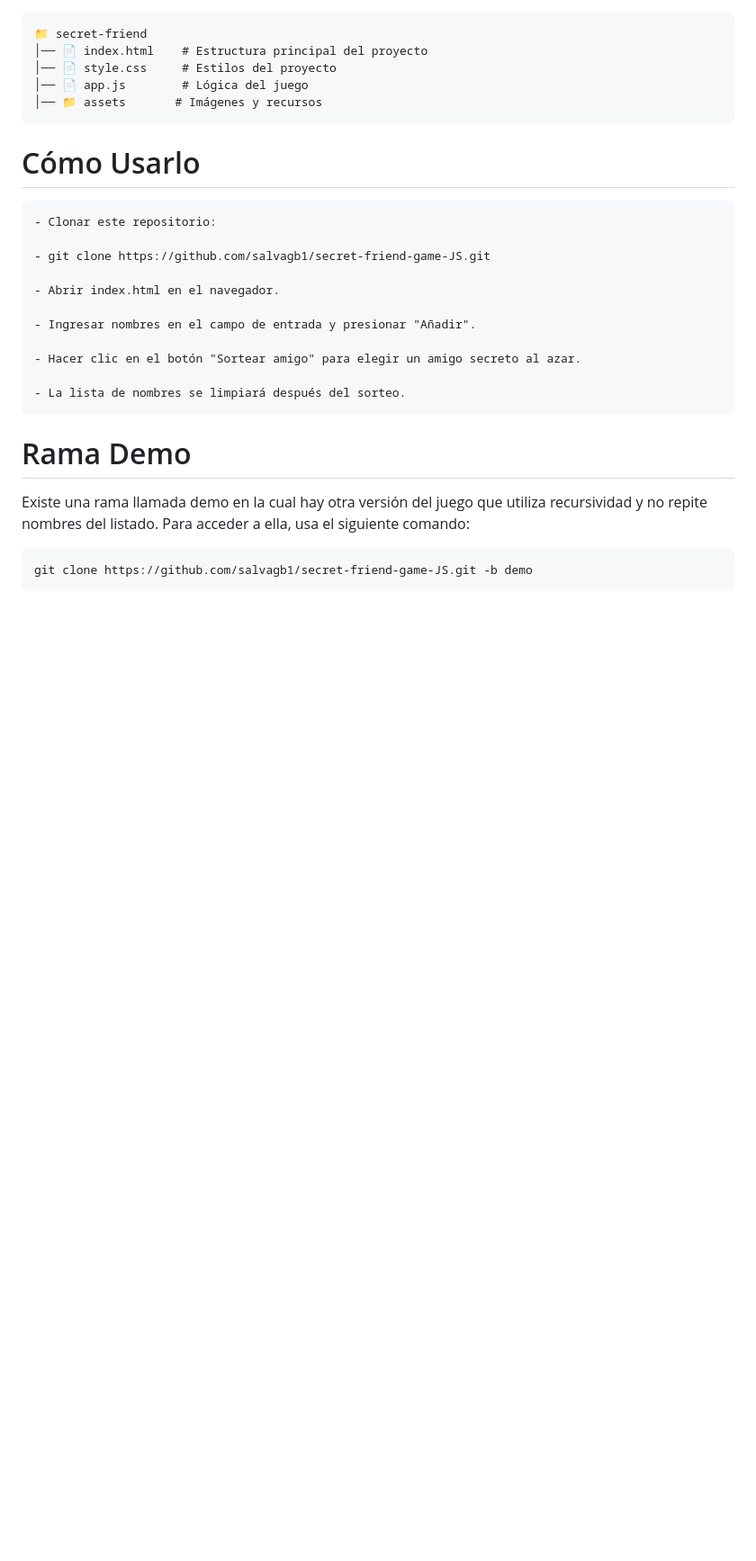
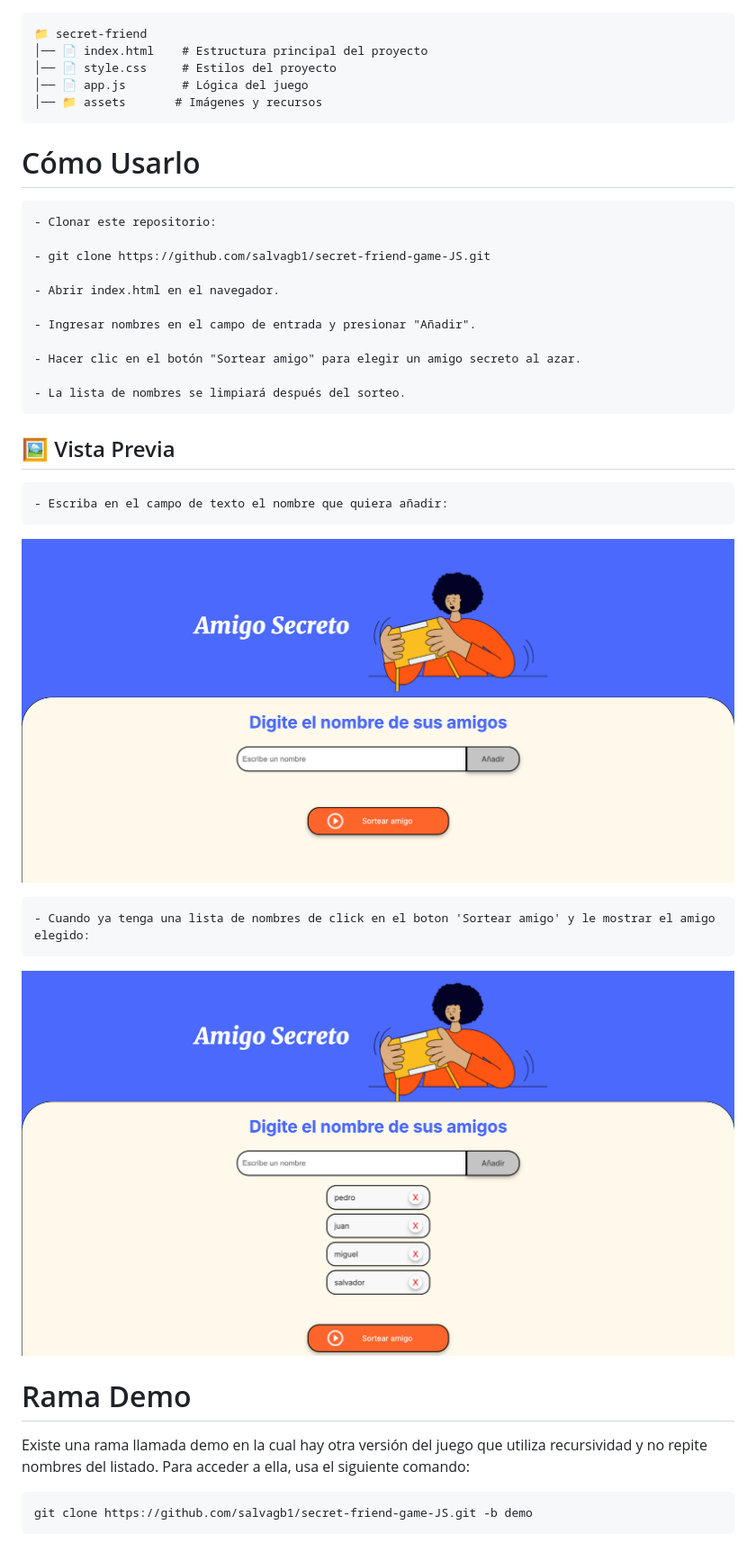
Before and after one commit to salvagb1/secret-friend-game-JS, a Markdown page: README.md, the part around the change. Shown: that part at 90% size. Rendered like a GitHub page; pictures changed too: assets/vista1.png (added), assets/vista2.png (added); blank space fills up the shorter version.

```diff
--- a/README.md
+++ b/README.md
@@ -36,6 +36,14 @@ Este es un proyecto simple de Amigo Secreto desarrollado con HTML, CSS y JavaScr
 
     - La lista de nombres se limpiará después del sorteo.
 
+## 🖼️ Vista Previa
+
+    - Escriba en el campo de texto el nombre que quiera añadir:
+![Vista previa 1](assets/vista1.png)
+
+    - Cuando ya tenga una lista de nombres de click en el boton 'Sortear amigo' y le mostrar el amigo elegido:
+![Vista previa 2](assets/vista2.png)
+
 # Rama Demo
 Existe una rama llamada demo en la cual hay otra versión del juego que utiliza recursividad y no repite nombres del listado.
 Para acceder a ella, usa el siguiente comando:
```
